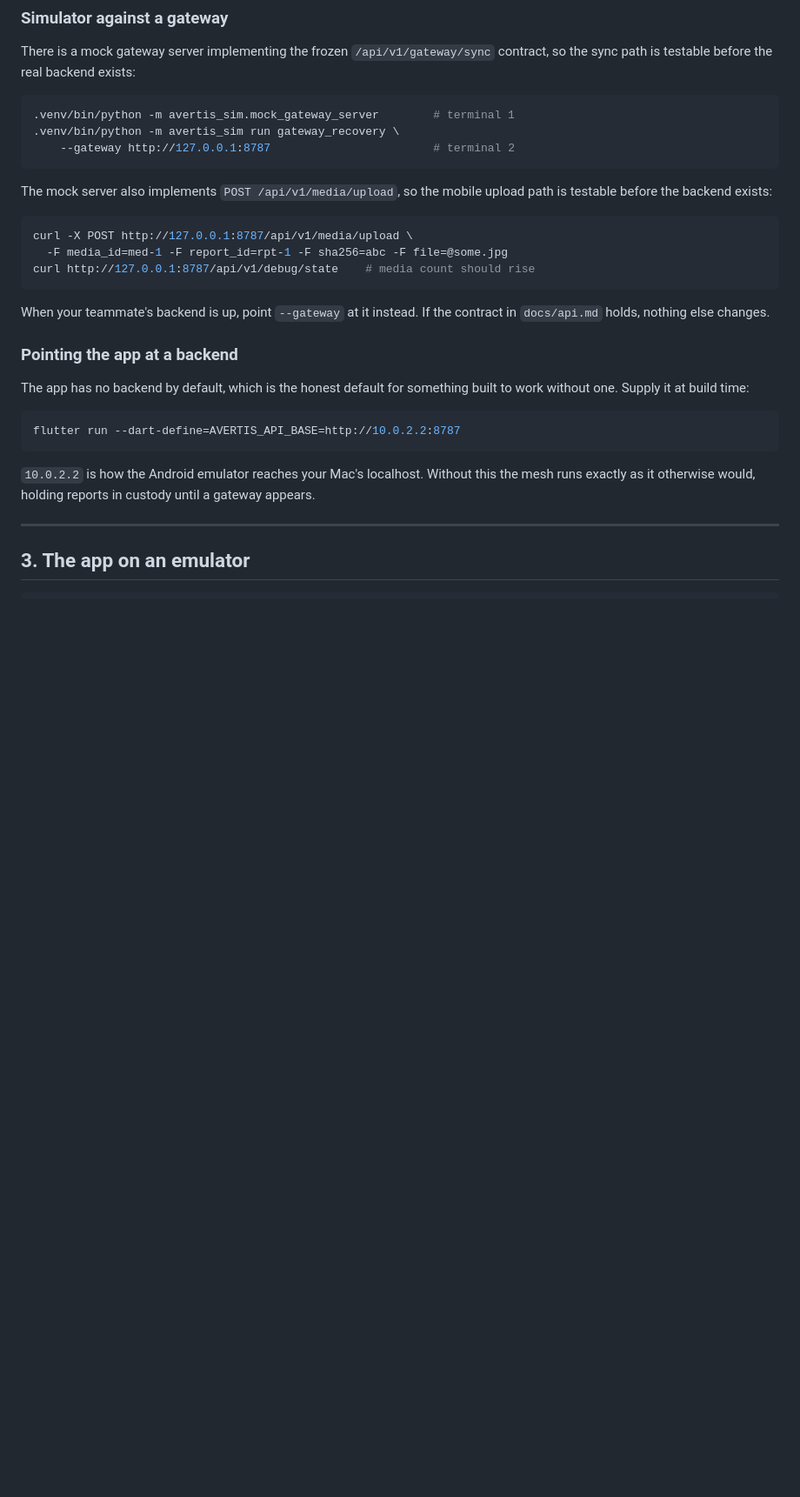
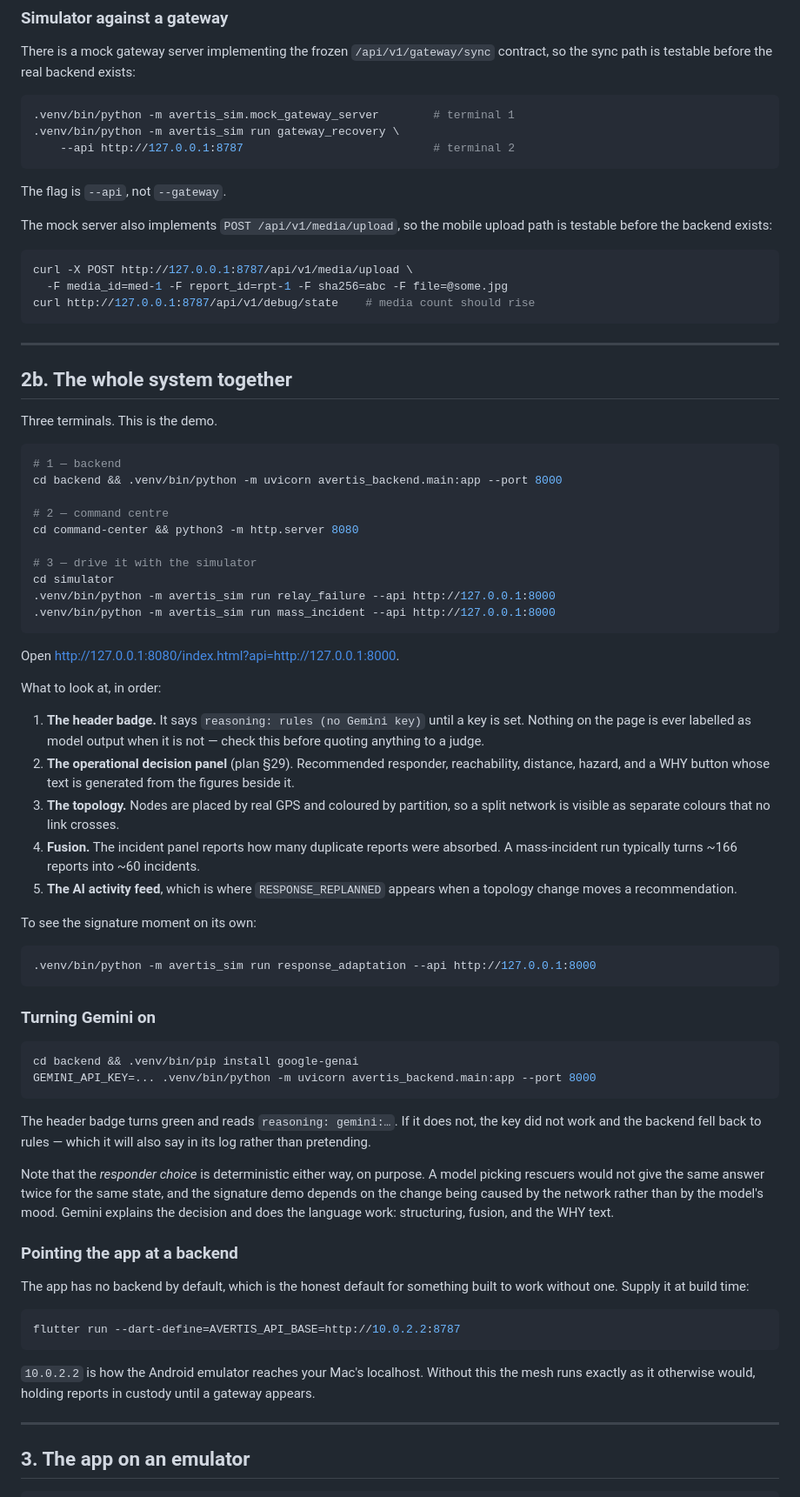
Before and after one commit to vanichitkara/Avertis, a Markdown page: docs/testing.md, the part around one of its changes. Shown at 87% size. GitHub-like rendering; blank space fills up the shorter version.

Commit message:
Document running the whole system, and fix the --api flag in the guide
The testing guide said --gateway twice; the flag is --api. It also
claimed the simulator could be pointed at a backend without saying how
to start one, since there was no backend to start.

Adds the three-terminal run for the full stack and what to look at in
the command centre, starting with the header badge that says whether
Gemini is actually live.

Co-Authored-By: Claude Opus 5 <noreply@anthropic.com>

````diff
--- a/docs/testing.md
+++ b/docs/testing.md
@@ -68,8 +70,10 @@ contract, so the sync path is testable before the real backend exists:
 ```bash
 .venv/bin/python -m avertis_sim.mock_gateway_server        # terminal 1
 .venv/bin/python -m avertis_sim run gateway_recovery \
-    --gateway http://127.0.0.1:8787                        # terminal 2
+    --api http://127.0.0.1:8787                            # terminal 2
 ```
+
+The flag is `--api`, not `--gateway`.
 
 The mock server also implements `POST /api/v1/media/upload`, so the mobile
 upload path is testable before the backend exists:
@@ -80,8 +84,65 @@ curl -X POST http://127.0.0.1:8787/api/v1/media/upload \
 curl http://127.0.0.1:8787/api/v1/debug/state    # media count should rise
 ```
 
-When your teammate's backend is up, point `--gateway` at it instead. If the
-contract in `docs/api.md` holds, nothing else changes.
+---
+
+## 2b. The whole system together
+
+Three terminals. This is the demo.
+
+```bash
+# 1 — backend
+cd backend && .venv/bin/python -m uvicorn avertis_backend.main:app --port 8000
+
+# 2 — command centre
+cd command-center && python3 -m http.server 8080
+
+# 3 — drive it with the simulator
+cd simulator
+.venv/bin/python -m avertis_sim run relay_failure --api http://127.0.0.1:8000
+.venv/bin/python -m avertis_sim run mass_incident --api http://127.0.0.1:8000
+```
+
+Open <http://127.0.0.1:8080/index.html?api=http://127.0.0.1:8000>.
+
+What to look at, in order:
+
+1. **The header badge.** It says `reasoning: rules (no Gemini key)` until a
+   key is set. Nothing on the page is ever labelled as model output when it
+   is not — check this before quoting anything to a judge.
+2. **The operational decision panel** (plan §29). Recommended responder,
+   reachability, distance, hazard, and a WHY button whose text is generated
+   from the figures beside it.
+3. **The topology.** Nodes are placed by real GPS and coloured by partition,
+   so a split network is visible as separate colours that no link crosses.
+4. **Fusion.** The incident panel reports how many duplicate reports were
+   absorbed. A mass-incident run typically turns ~166 reports into ~60
+   incidents.
+5. **The AI activity feed**, which is where `RESPONSE_REPLANNED` appears when
+   a topology change moves a recommendation.
+
+To see the signature moment on its own:
+
+```bash
+.venv/bin/python -m avertis_sim run response_adaptation --api http://127.0.0.1:8000
+```
+
+### Turning Gemini on
+
+```bash
+cd backend && .venv/bin/pip install google-genai
+GEMINI_API_KEY=... .venv/bin/python -m uvicorn avertis_backend.main:app --port 8000
+```
+
+The header badge turns green and reads `reasoning: gemini:…`. If it does not,
+the key did not work and the backend fell back to rules — which it will also
+say in its log rather than pretending.
+
+Note that the *responder choice* is deterministic either way, on purpose. A
+model picking rescuers would not give the same answer twice for the same
+state, and the signature demo depends on the change being caused by the
+network rather than by the model's mood. Gemini explains the decision and
+does the language work: structuring, fusion, and the WHY text.
 
 ### Pointing the app at a backend
 
````
Also changed, not shown: other parts of docs/testing.md (+5 -3 lines), README.md (+1 -1 lines).
